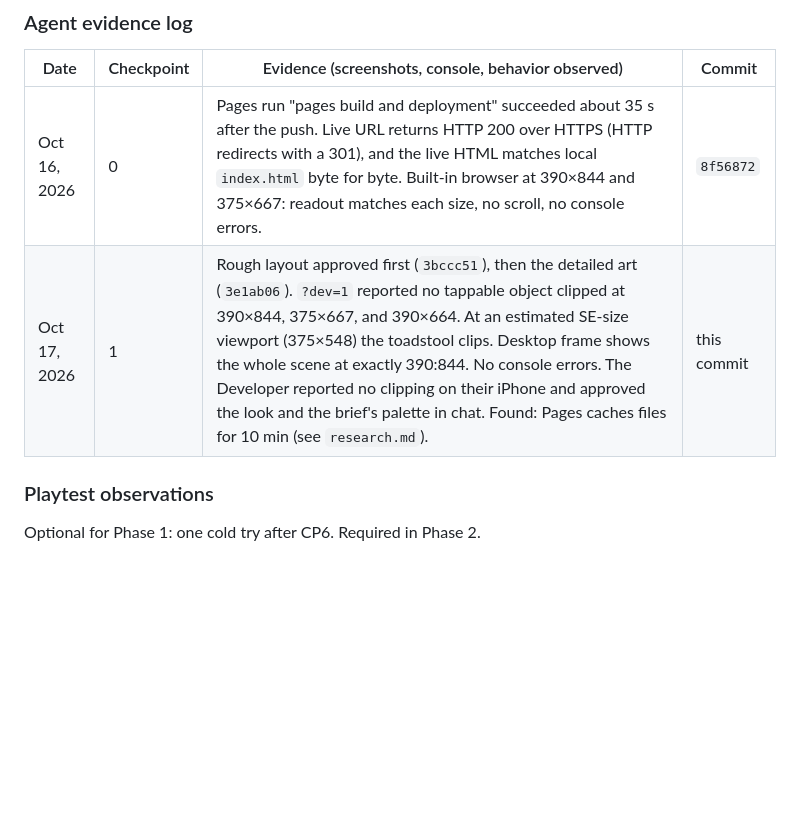
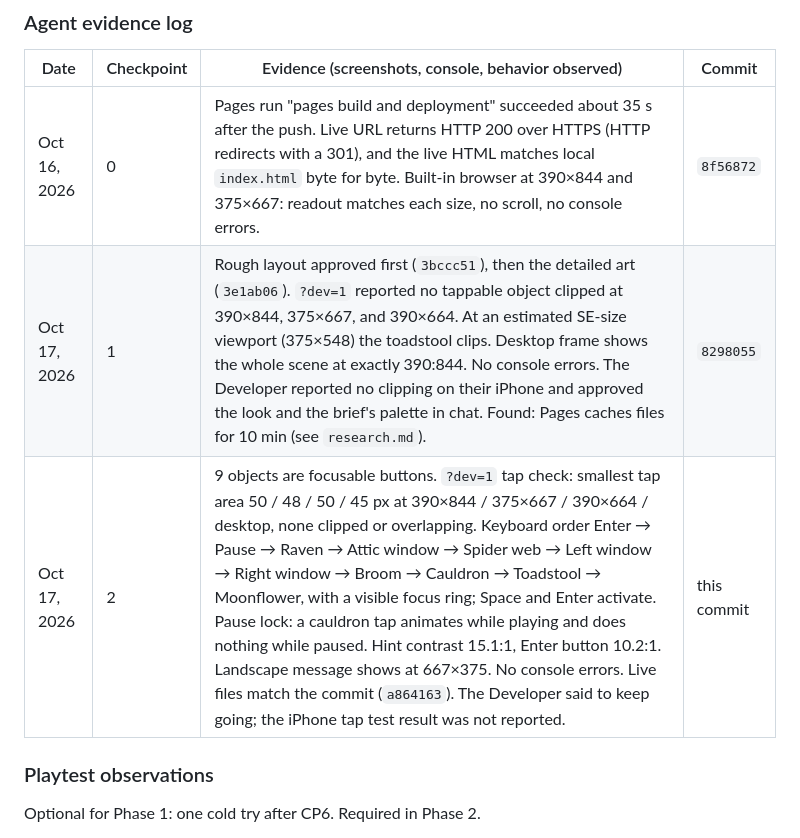
Before and after one commit to rg-sureshkumar-goat/Halloween-Weenie, a Markdown page: plan.md, the part around the change. Rendered like a GitHub page; blank space fills up the shorter version.

```diff
--- a/plan.md
+++ b/plan.md
@@ -67,7 +67,8 @@ Keep implementation progress and verification here. Update `research.md` when ev
 | Date | Checkpoint | Evidence (screenshots, console, behavior observed) | Commit |
 | --- | --- | --- | --- |
 | Oct 16, 2026 | 0 | Pages run "pages build and deployment" succeeded about 35 s after the push. Live URL returns HTTP 200 over HTTPS (HTTP redirects with a 301), and the live HTML matches local `index.html` byte for byte. Built-in browser at 390×844 and 375×667: readout matches each size, no scroll, no console errors. | `8f56872` |
-| Oct 17, 2026 | 1 | Rough layout approved first (`3bccc51`), then the detailed art (`3e1ab06`). `?dev=1` reported no tappable object clipped at 390×844, 375×667, and 390×664. At an estimated SE-size viewport (375×548) the toadstool clips. Desktop frame shows the whole scene at exactly 390:844. No console errors. The Developer reported no clipping on their iPhone and approved the look and the brief's palette in chat. Found: Pages caches files for 10 min (see `research.md`). | this commit |
+| Oct 17, 2026 | 1 | Rough layout approved first (`3bccc51`), then the detailed art (`3e1ab06`). `?dev=1` reported no tappable object clipped at 390×844, 375×667, and 390×664. At an estimated SE-size viewport (375×548) the toadstool clips. Desktop frame shows the whole scene at exactly 390:844. No console errors. The Developer reported no clipping on their iPhone and approved the look and the brief's palette in chat. Found: Pages caches files for 10 min (see `research.md`). | `8298055` |
+| Oct 17, 2026 | 2 | 9 objects are focusable buttons. `?dev=1` tap check: smallest tap area 50 / 48 / 50 / 45 px at 390×844 / 375×667 / 390×664 / desktop, none clipped or overlapping. Keyboard order Enter → Pause → Raven → Attic window → Spider web → Left window → Right window → Broom → Cauldron → Toadstool → Moonflower, with a visible focus ring; Space and Enter activate. Pause lock: a cauldron tap animates while playing and does nothing while paused. Hint contrast 15.1:1, Enter button 10.2:1. Landscape message shows at 667×375. No console errors. Live files match the commit (`a864163`). The Developer said to keep going; the iPhone tap test result was not reported. | this commit |
 
 ### Playtest observations
 
```
Also changed, not shown: research.md (+1 -0 lines), spec.md (+8 -0 lines).
